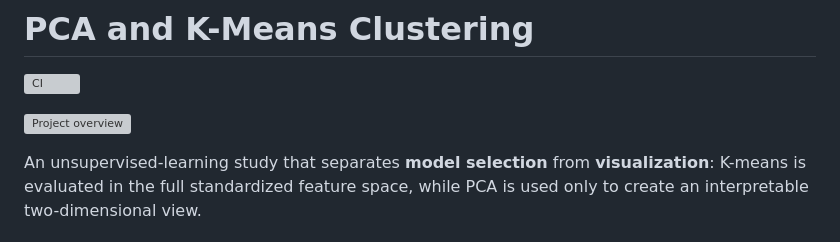
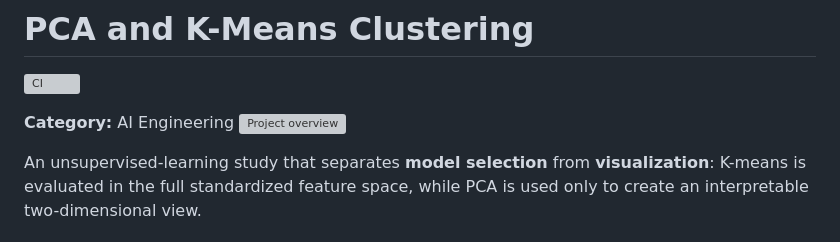
Before and after one commit to devissaputra/pca_clustering, a Markdown page: README.md, the part around the change. Rendered like a GitHub page; grey boxes are pictures that could not be loaded.

Commit message:
Add AI Engineering portfolio category

```diff
--- a/README.md
+++ b/README.md
@@ -2,6 +2,8 @@
 
 [![CI](https://github.com/devissaputra/pca_clustering/actions/workflows/ci.yml/badge.svg)](https://github.com/devissaputra/pca_clustering/actions/workflows/ci.yml)
 
+
+**Category:** AI Engineering
 ![Project overview](assets/01_cover.svg)
 
 An unsupervised-learning study that separates **model selection** from **visualization**: K-means is evaluated in the full standardized feature space, while PCA is used only to create an interpretable two-dimensional view.
```
